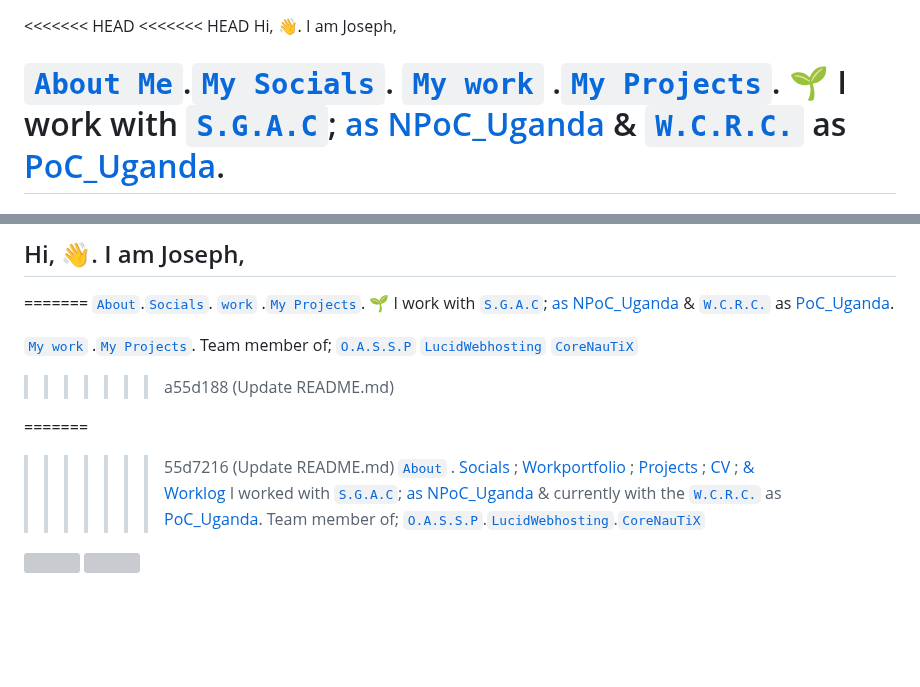
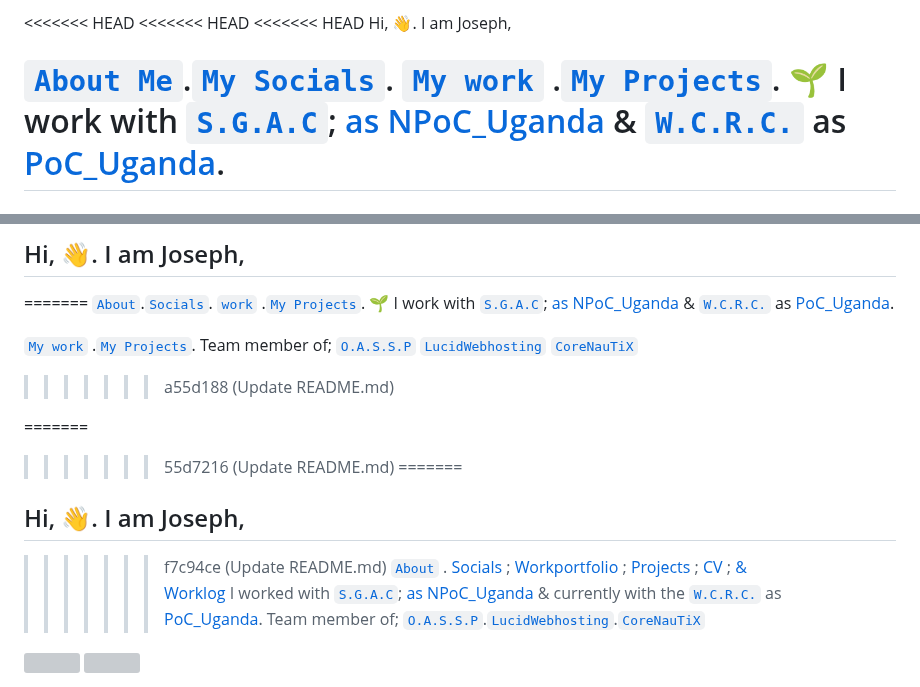
Before and after one commit to josephkb87/josephkb87, a Markdown page: README.md, 2 parts joined by grey strips. Drawn GitHub-style; blank space fills up the shorter version; grey boxes are pictures that could not be loaded.

Commit message:
Update README.md
Signed-off-by: KIYINI Joseph Balamazze <73903994+josephkb87@users.noreply.github.com>

```diff
--- a/README.md
+++ b/README.md
@@ -1,3 +1,4 @@
+<<<<<<< HEAD
 <<<<<<< HEAD
 <<<<<<< HEAD
 Hi, 👋. I am Joseph,
@@ -37,6 +38,10 @@ I worked with <a href="https://spacegeneration.org">`S.G.A.C`</a>; <a href="http
 
 =======
 >>>>>>> 55d7216 (Update README.md)
+=======
+## Hi, 👋. I am Joseph,
+
+>>>>>>> f7c94ce (Update README.md)
 <a href="https://josephkb87.github.io">`About`</a> . <a href="https://linktr.ee/jungbasher87"> Socials</a> ; <a href="https://github.com/josephkb87?tab=repositories">
  Workportfolio </a> ; <a href="https://github.com/josephkb87?tab=projects"> Projects </a> ; <a href="https://github.com/josephkb87/cv.md"> CV </a>; <a href="https://github.com/josephkb87/worklog.md"> & Worklog</a>
 I worked with <a href="https://spacegeneration.org">`S.G.A.C`</a>; <a href="https://spacegeneration.org/regions/africa/uganda"> as NPoC_Uganda </a> & currently with the <a href="https://wcrc.world/">`W.C.R.C.`</a> as <a href="https://wcrc.world/Files/WCRC_POC.pdf">PoC_Uganda</a>.   Team member of; <a href="https://github.com/OASSP">`O.A.S.S.P`</a>.<a href="https://github.com/LUCIDWEBHOSTING">`LucidWebhosting`</a>.<a href="https://github.com/CORENAUTICS">`CoreNauTiX`</a>
```
